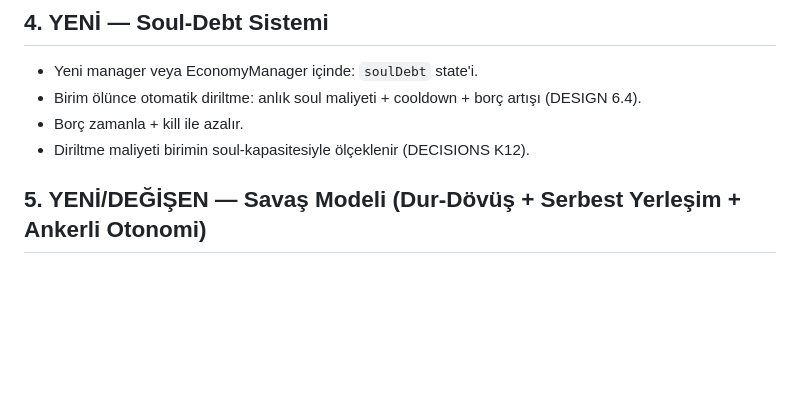
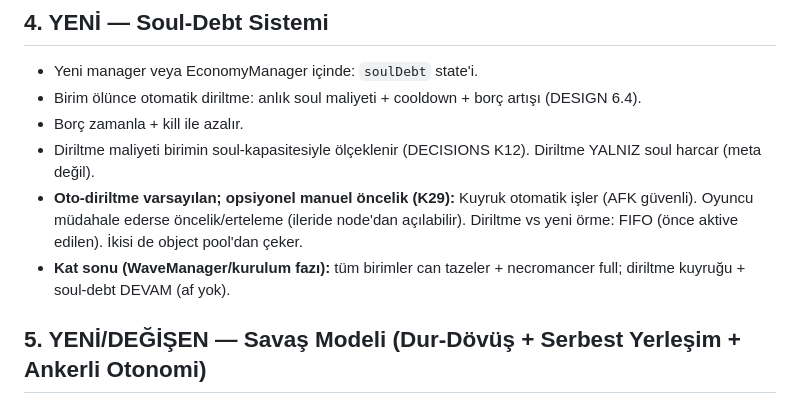
Before and after one commit to anilrsln/soul-debt, a Markdown page: docs/MIGRATION.md, the part around the change. Drawn GitHub-style; blank space fills up the shorter version.

```diff
--- a/docs/MIGRATION.md
+++ b/docs/MIGRATION.md
@@ -84,7 +84,9 @@ Bu, kodun en çetrefilli ve en çok oturum-notu biriktirmiş kısmı. Soul Debt'
 - Yeni manager veya EconomyManager içinde: `soulDebt` state'i.
 - Birim ölünce otomatik diriltme: anlık soul maliyeti + cooldown + borç artışı (DESIGN 6.4).
 - Borç zamanla + kill ile azalır.
-- Diriltme maliyeti birimin soul-kapasitesiyle ölçeklenir (DECISIONS K12).
+- Diriltme maliyeti birimin soul-kapasitesiyle ölçeklenir (DECISIONS K12). Diriltme YALNIZ soul harcar (meta değil).
+- **Oto-diriltme varsayılan; opsiyonel manuel öncelik (K29):** Kuyruk otomatik işler (AFK güvenli). Oyuncu müdahale ederse öncelik/erteleme (ileride node'dan açılabilir). Diriltme vs yeni örme: FIFO (önce aktive edilen). İkisi de object pool'dan çeker.
+- **Kat sonu (WaveManager/kurulum fazı):** tüm birimler can tazeler + necromancer full; diriltme kuyruğu + soul-debt DEVAM (af yok).
 
 ## 5. YENİ/DEĞİŞEN — Savaş Modeli (Dur-Dövüş + Serbest Yerleşim + Ankerli Otonomi)
 
```
Also changed, not shown: docs/DECISIONS.md (+8 -0 lines), docs/SOUL-DEBT-DESIGN.md (+7 -3 lines).
